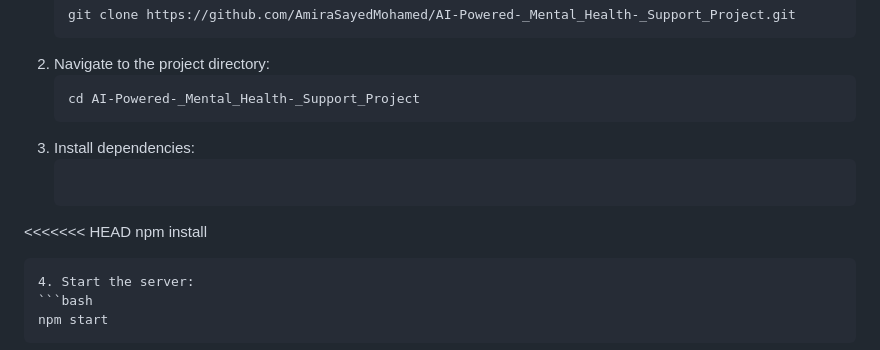
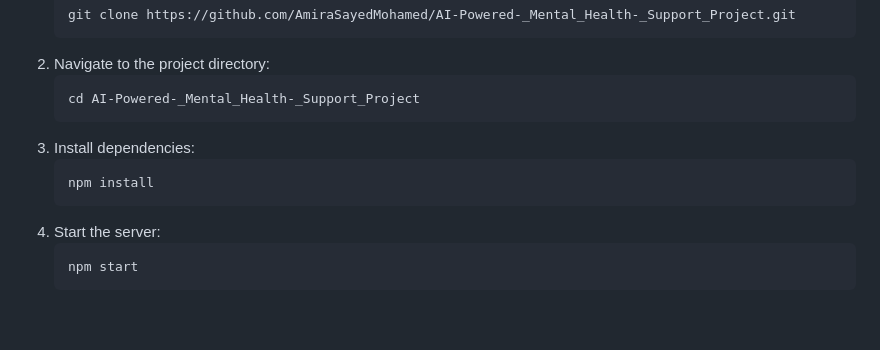
Before and after one commit to AmiraSayedMohamed/AI-Powered-_Mental_Health-_Support_Project, a Markdown page: README.md, the part around one of its changes. GitHub-like rendering; blank space fills up the shorter version.

````diff
--- a/README.md
+++ b/README.md
@@ -45,7 +45,6 @@ To set up the project locally, follow these steps:
    ```
 3. Install dependencies:
    ```bash
-<<<<<<< HEAD
    npm install
    ```
 4. Start the server:
````
Also changed, not shown: other parts of README.md (+1 -1 lines).
